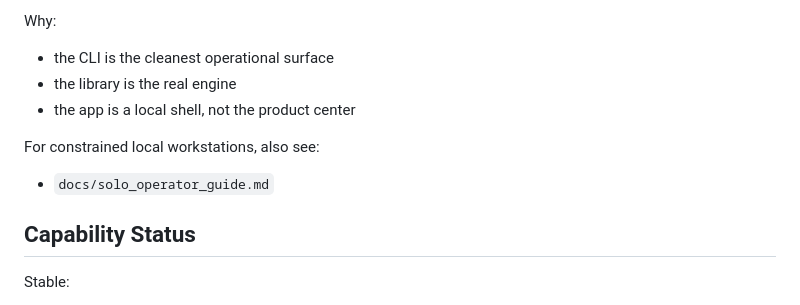
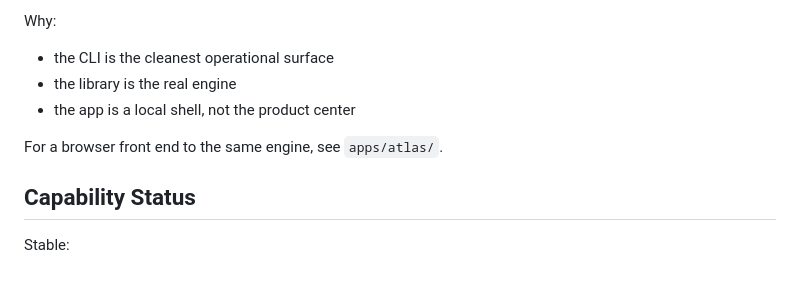
Before and after one commit to NiloferTaher/GeoQA, a Markdown page: docs/user_guide.md, the part around the change. GitHub-like rendering; blank space fills up the shorter version.

Commit message:
Point the user guide at Atlas instead of a removed document
The guide still offered a link to the solo-operator guide, which is no
longer part of the repository.

```diff
--- a/docs/user_guide.md
+++ b/docs/user_guide.md
@@ -12,8 +12,7 @@ Why:
 - the library is the real engine
 - the app is a local shell, not the product center
 
-For constrained local workstations, also see:
-- `docs/solo_operator_guide.md`
+For a browser front end to the same engine, see `apps/atlas/`.
 
 ## Capability Status
 
```
